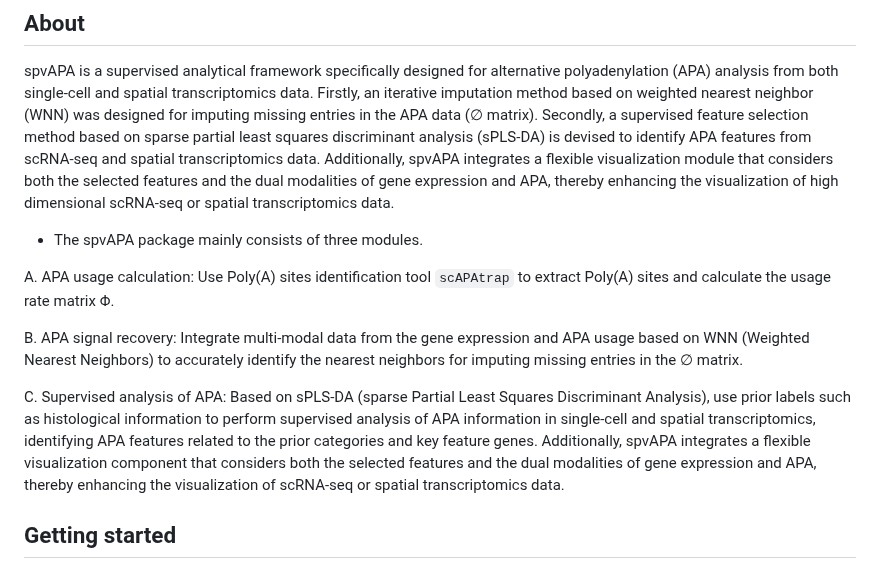
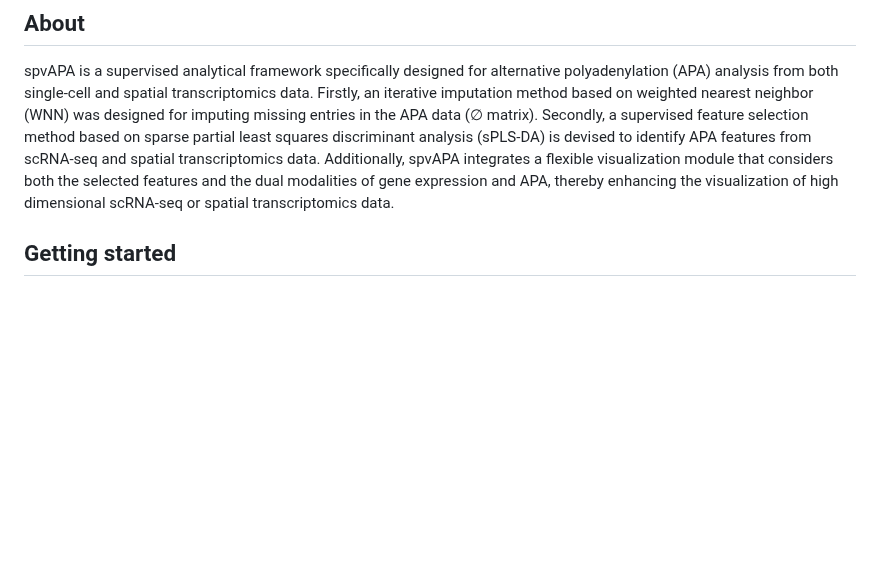
Before and after one commit to BMILAB/spvAPA, a Markdown page: README.md, the part around one of its changes. GitHub-like rendering; blank space fills up the shorter version.

```diff
--- a/README.md
+++ b/README.md
@@ -3,14 +3,6 @@ Supervised analysis of alternative polyadenylation from single-cell and spatial
 
 ## About
 spvAPA is a supervised analytical framework specifically designed for alternative polyadenylation (APA) analysis from both single-cell and spatial transcriptomics data. Firstly, an iterative imputation method based on weighted nearest neighbor (WNN) was designed for imputing missing entries in the APA data (∅ matrix). Secondly, a supervised feature selection method based on sparse partial least squares discriminant analysis (sPLS-DA) is devised to identify APA features from scRNA-seq and spatial transcriptomics data. Additionally, spvAPA integrates a flexible visualization module that considers both the selected features and the dual modalities of gene expression and APA, thereby enhancing the visualization of high dimensional scRNA-seq or spatial transcriptomics data.
-
-* The spvAPA package mainly consists of three modules.
-
-A. APA usage calculation: Use Poly(A) sites identification tool `scAPAtrap` to extract Poly(A) sites and calculate the usage rate matrix Φ.
-
-B. APA signal recovery: Integrate multi-modal data from the gene expression and APA usage based on WNN (Weighted Nearest Neighbors) to accurately identify the nearest neighbors for imputing missing entries in the ∅ matrix.
-
-C. Supervised analysis of APA: Based on sPLS-DA (sparse Partial Least Squares Discriminant Analysis), use prior labels such as histological information to perform supervised analysis of APA information in single-cell and spatial transcriptomics, identifying APA features related to the prior categories and key feature genes. Additionally, spvAPA integrates a flexible visualization component that considers both the selected features and the dual modalities of gene expression and APA, thereby enhancing the visualization of scRNA-seq or spatial transcriptomics data.
 
 ## Getting started
 ### Mandatory
```
Also changed, not shown: other parts of README.md (+79 -2 lines).
